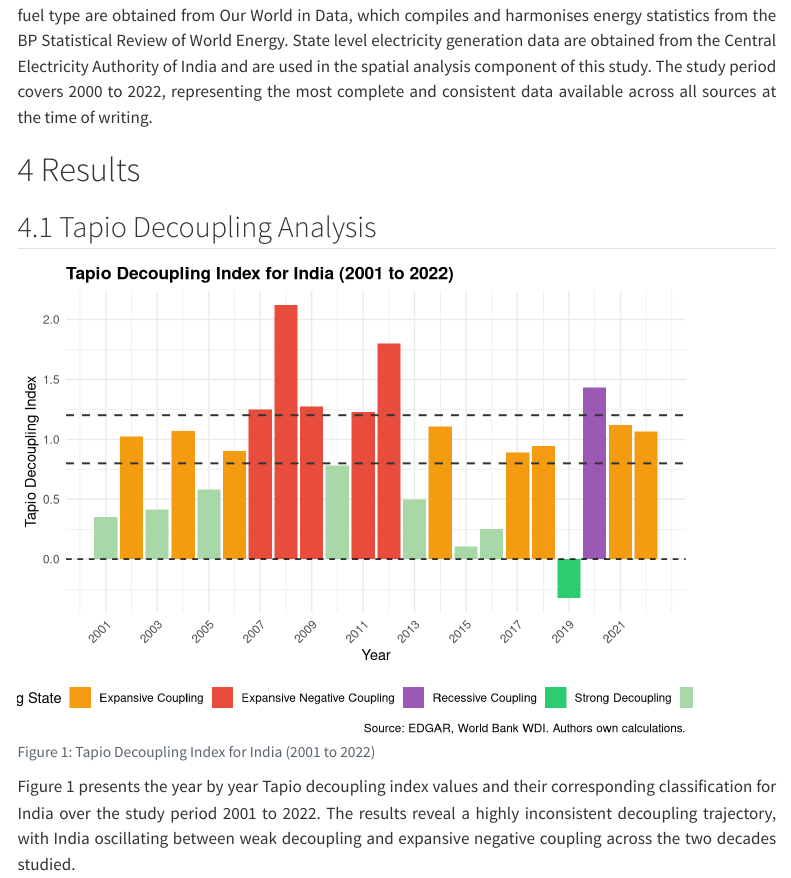
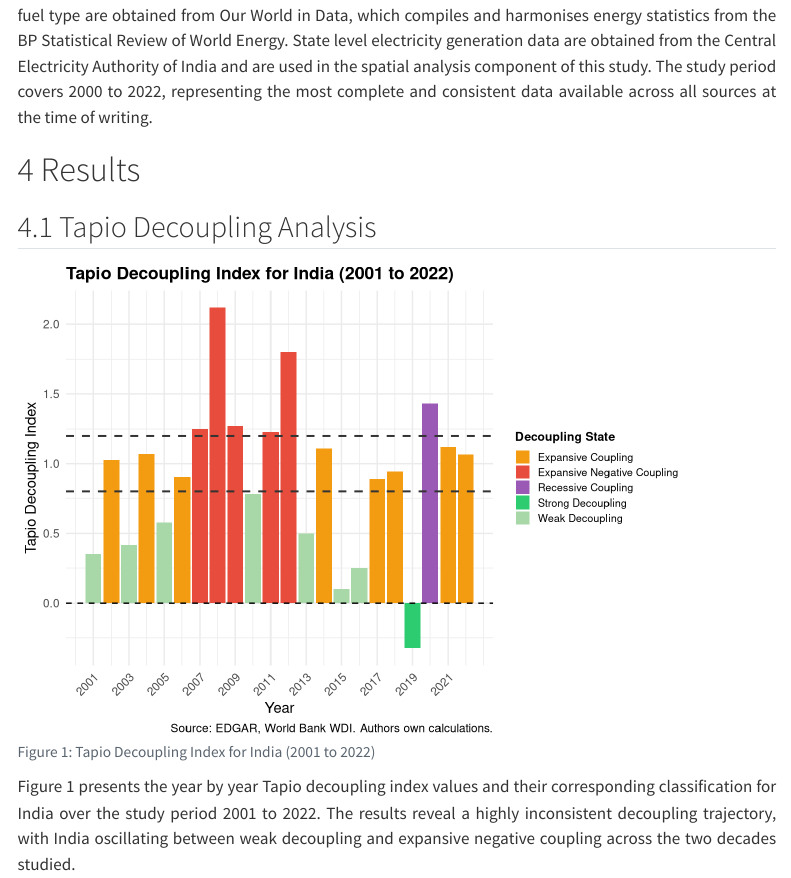
Before and after one commit to Avyay-Toprani/india-emissions-decoupling, a Quarto document (report/index.qmd): the page in a window 1100 px wide, from 4010 px down. Rendered offline with R 4.5, knitr and Pandoc in place of Quarto, with nearby package versions; menus at the side of the page are left out.

Commit message:
Fix Tapio chart legend position and sizing

````diff
--- a/report/index.qmd
+++ b/report/index.qmd
@@ -272,7 +272,10 @@ ggplot(tapio_data, aes(x = year, y = tapio_index, fill = decoupling_state)) +
   theme_minimal() +
   theme(
     plot.title = element_text(face = "bold", size = 13),
-    legend.position = "bottom",
+    legend.position = "right",
+    legend.text = element_text(size = 8),
+    legend.key.size = unit(0.4, "cm"),
+    legend.title = element_text(size = 9, face = "bold"),
     axis.text.x = element_text(angle = 45, hjust = 1)
   )
 ```
````
Also changed, not shown: 2 other files.
